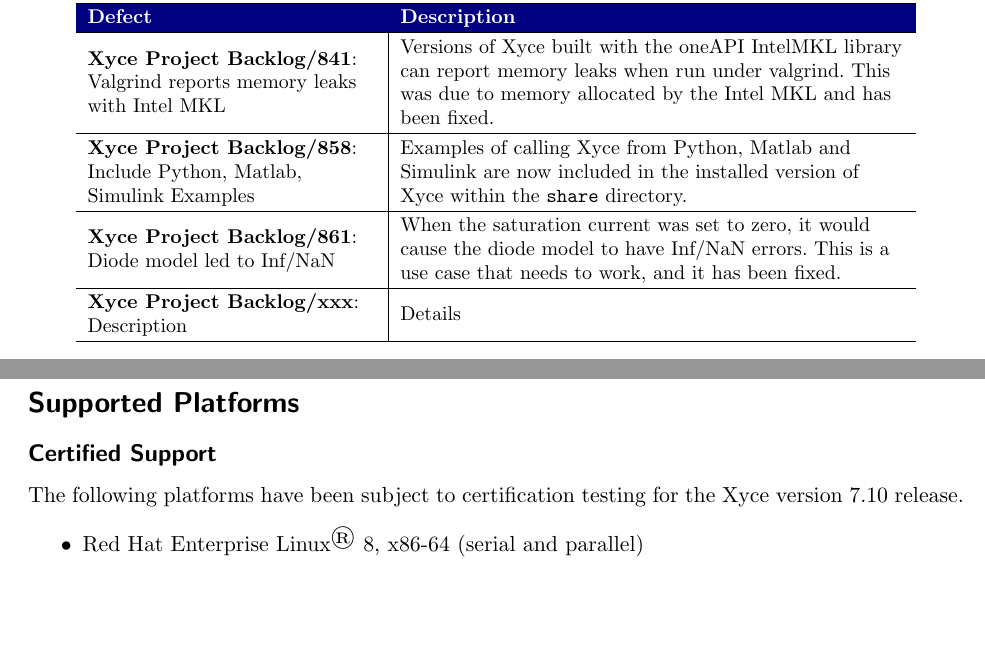
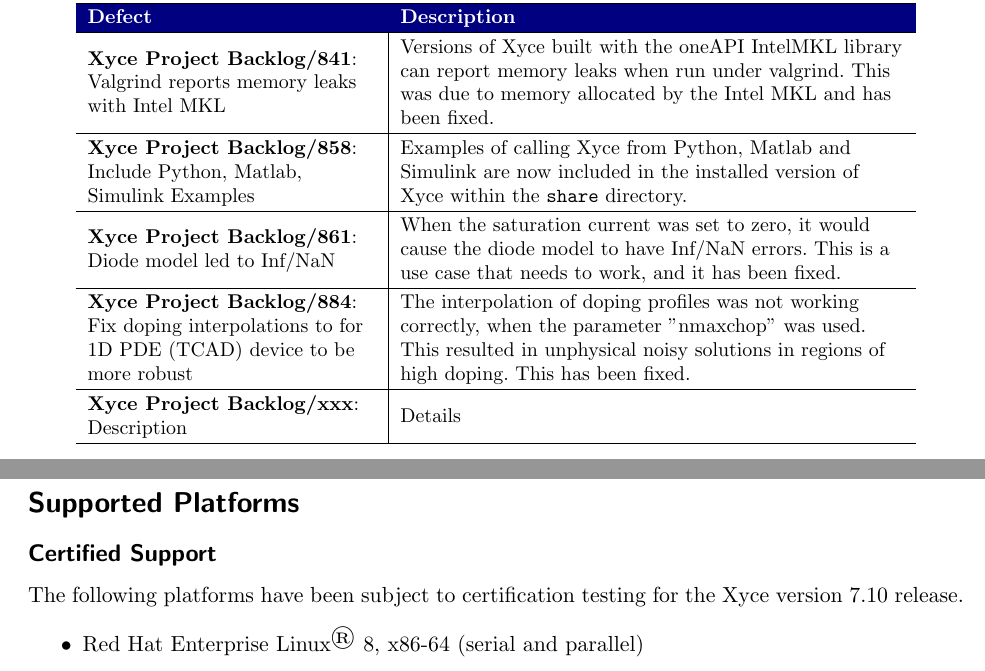
Before and after one commit to Xyce/Xyce, a LaTeX document (doc/Release_Notes/Release_Notes_7.10/Release_Notes_7.10.tex, which reads doc/Release_Notes/Release_Notes_7.10/fixedDefectsTbl.tex): two parts of pages 3 and 4 of 5, joined at a grey line, cut so that both start at the same text, the shorter picture padded with empty space. Compiled offline with pdfLaTeX.

Commit message:
Add bug 884 to fixed defects.
Documenting this issue:

https://cee-gitlab.sandia.gov/Xyce/backlog/project-backlog/-/issues/884
"Fix doping interpolations for 1D PDE devices to be more robust"

```diff
--- a/doc/Release_Notes/Release_Notes_7.10/fixedDefectsTbl.tex
+++ b/doc/Release_Notes/Release_Notes_7.10/fixedDefectsTbl.tex
@@ -42,6 +42,11 @@
   This is a use case that needs to work, and it has been fixed.
   \\\hline
 
+  \textbf{Xyce Project Backlog/884}: Fix doping interpolations to for 1D PDE (TCAD) device to be more robust
+  & The interpolation of doping profiles was not working correctly, when the parameter "nmaxchop" was used.
+  This resulted in unphysical noisy solutions in regions of high doping.  This has been fixed.
+  \\\hline
+
 \textbf{Xyce Project Backlog/xxx}: Description
   &  Details
   \\\hline
```
